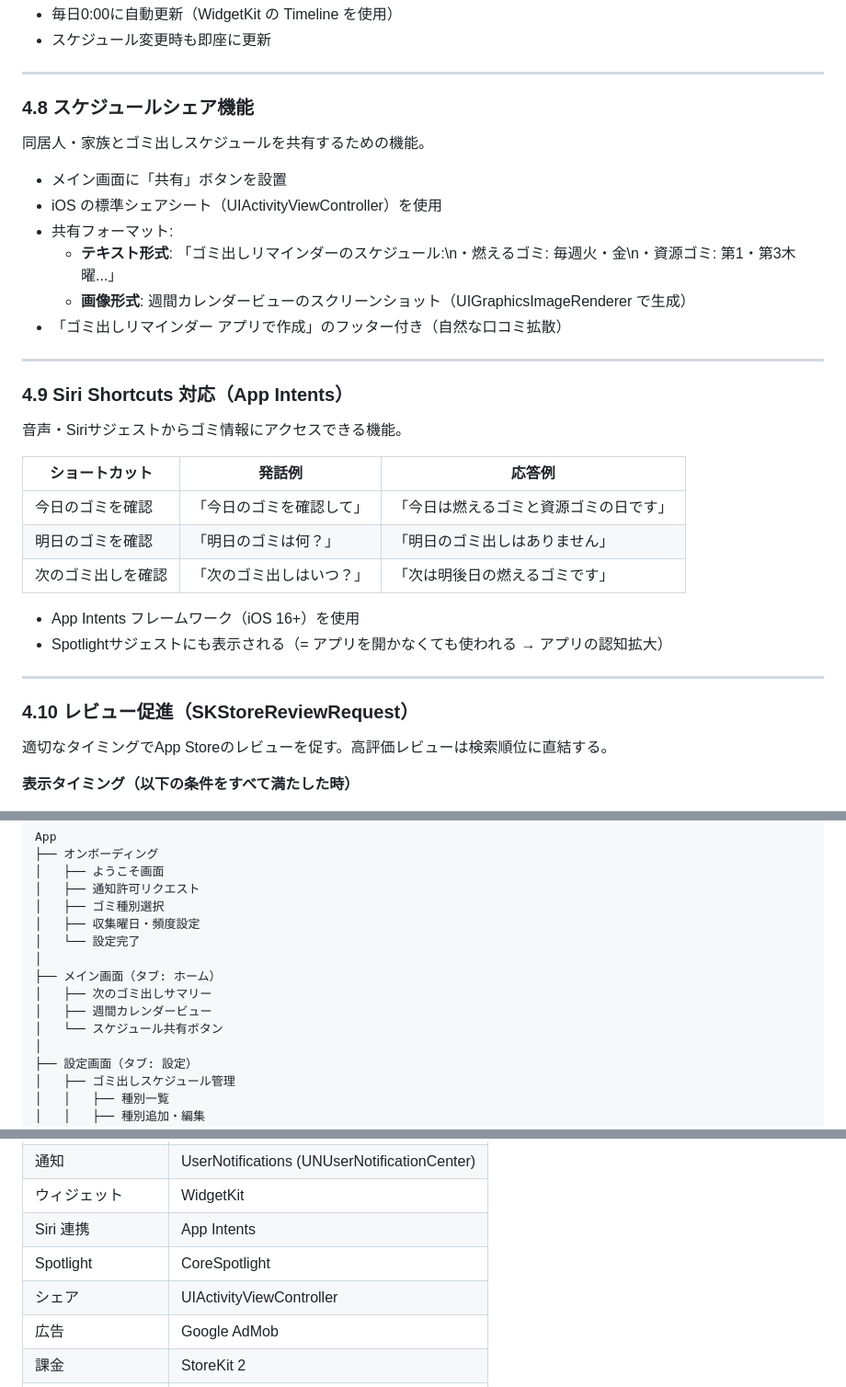
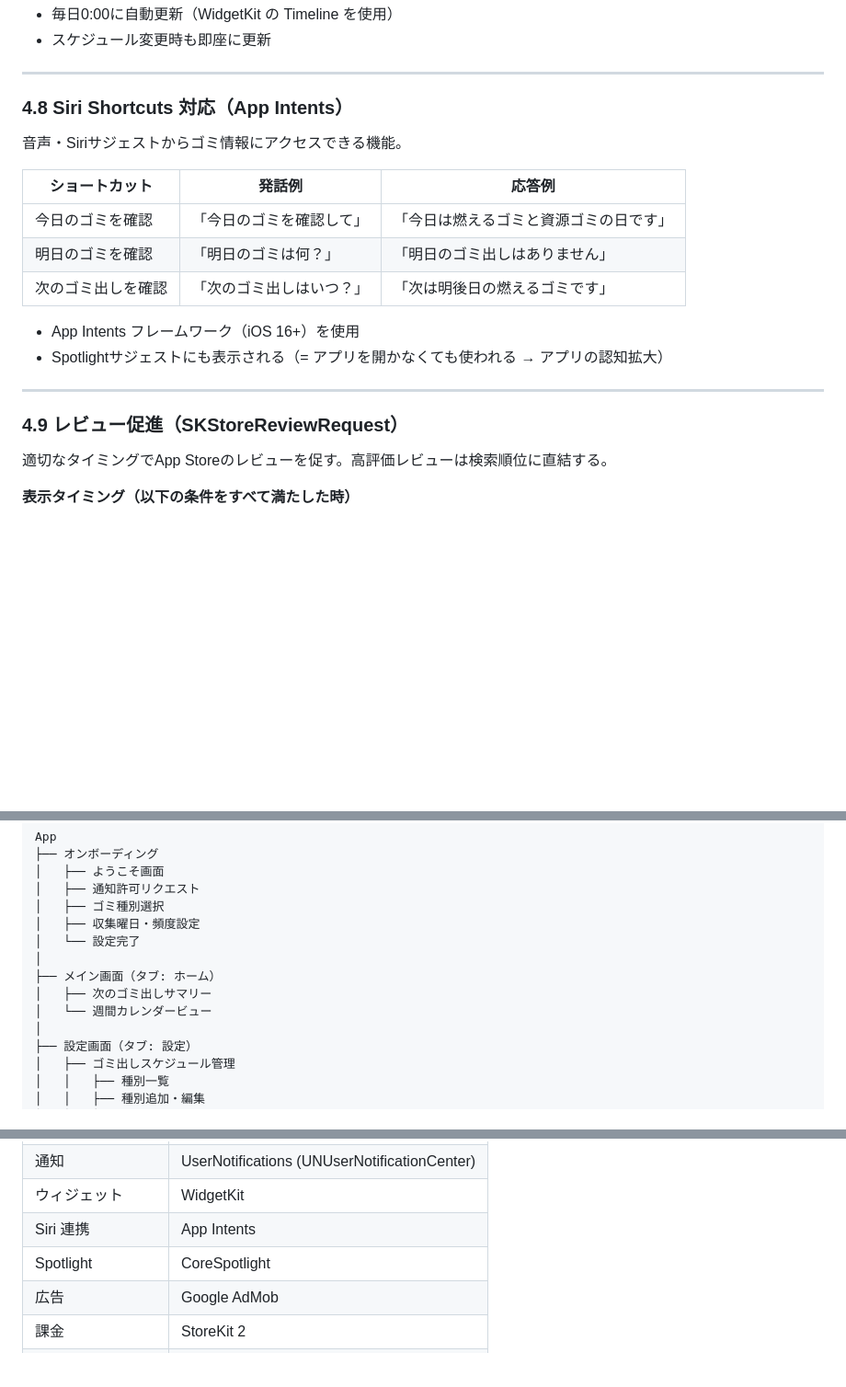
Before and after one commit to taiyosekiguchi/ShareMobile, a Markdown page: gomi-dashi-reminder/要件定義書.md, 3 parts joined by grey strips. Shown at 92% size. Drawn GitHub-style; blank space fills up the shorter version.

Commit message:
docs: スケジュールシェア機能を要件定義書から削除
https://claude.ai/code/session_01T3g4DR9fF15Eu9BuCppB3G

```diff
--- a/gomi-dashi-reminder/要件定義書.md
+++ b/gomi-dashi-reminder/要件定義書.md
@@ -175,20 +175,7 @@
 
 ---
 
-### 4.8 スケジュールシェア機能
-
-同居人・家族とゴミ出しスケジュールを共有するための機能。
-
-- メイン画面に「共有」ボタンを設置
-- iOS の標準シェアシート（UIActivityViewController）を使用
-- 共有フォーマット:
-  - **テキスト形式**: 「ゴミ出しリマインダーのスケジュール:\n・燃えるゴミ: 毎週火・金\n・資源ゴミ: 第1・第3木曜...」
-  - **画像形式**: 週間カレンダービューのスクリーンショット（UIGraphicsImageRenderer で生成）
-- 「ゴミ出しリマインダー アプリで作成」のフッター付き（自然な口コミ拡散）
-
----
-
-### 4.9 Siri Shortcuts 対応（App Intents）
+### 4.8 Siri Shortcuts 対応（App Intents）
 
 音声・Siriサジェストからゴミ情報にアクセスできる機能。
 
@@ -203,7 +190,7 @@
 
 ---
 
-### 4.10 レビュー促進（SKStoreReviewRequest）
+### 4.9 レビュー促進（SKStoreReviewRequest）
 
 適切なタイミングでApp Storeのレビューを促す。高評価レビューは検索順位に直結する。
 
@@ -305,8 +292,7 @@ App
 │
 ├── メイン画面（タブ: ホーム）
 │   ├── 次のゴミ出しサマリー
-│   ├── 週間カレンダービュー
-│   └── スケジュール共有ボタン
+│   └── 週間カレンダービュー
 │
 ├── 設定画面（タブ: 設定）
 │   ├── ゴミ出しスケジュール管理
@@ -334,7 +320,6 @@ App
 | ウィジェット | WidgetKit |
 | Siri 連携 | App Intents |
 | Spotlight | CoreSpotlight |
-| シェア | UIActivityViewController |
 | 広告 | Google AdMob |
 | 課金 | StoreKit 2 |
 | レビュー促進 | StoreKit (SKStoreReviewRequest) |
```
